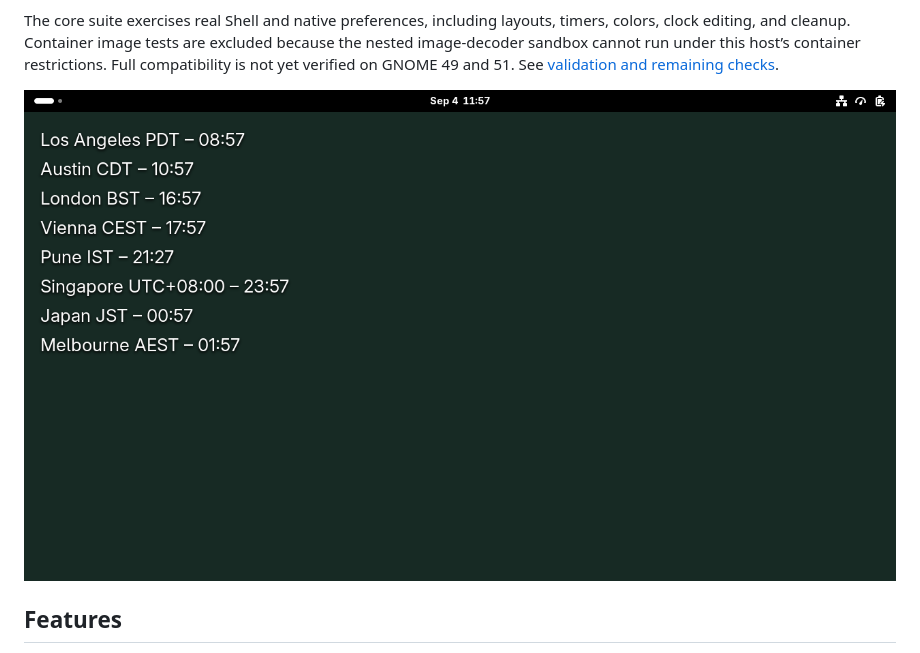
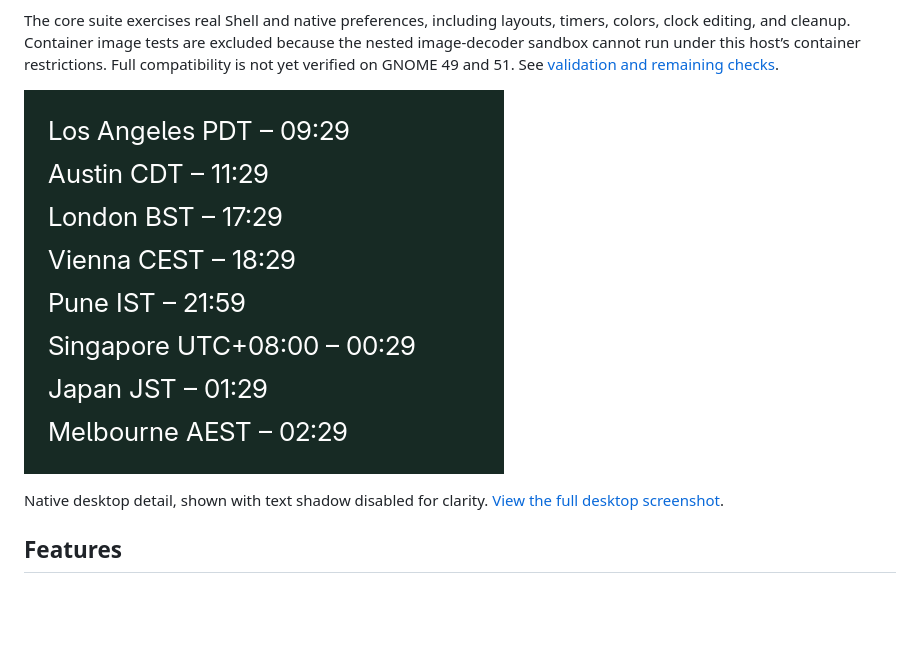
Before and after one commit to infamous-pattern/gnome-desktop-world-clocks, a Markdown page: README.md, the part around the change. Rendered like a GitHub page; pictures changed too: docs/desktop-detail.png (added); blank space fills up the shorter version.

Commit message:
Show native-size clock detail in README

```diff
--- a/README.md
+++ b/README.md
@@ -12,7 +12,9 @@ Up to ten customizable world clocks directly on the GNOME desktop, above the wal
 
 The core suite exercises real Shell and native preferences, including layouts, timers, colors, clock editing, and cleanup. Container image tests are excluded because the nested image-decoder sandbox cannot run under this host’s container restrictions. Full compatibility is not yet verified on GNOME 49 and 51. See [validation and remaining checks](docs/DEVELOPMENT.md).
 
-![Native desktop clocks](docs/desktop.png)
+![Native desktop clocks — close-up with text shadow disabled](docs/desktop-detail.png)
+
+Native desktop detail, shown with text shadow disabled for clarity. [View the full desktop screenshot](docs/desktop.png).
 
 ## Features
 
```
Also changed, not shown: 1 other file.
